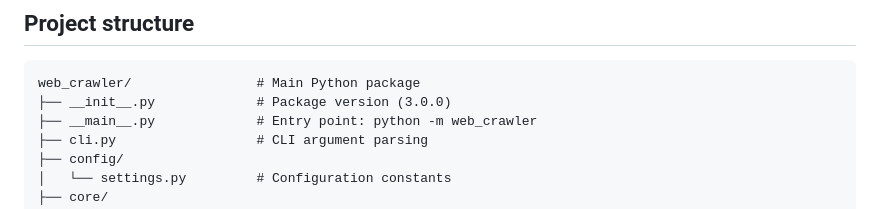
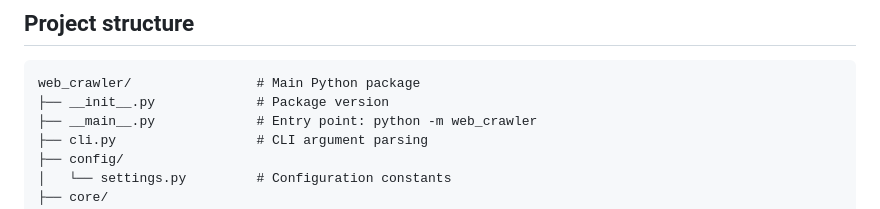
Before and after one commit to Uaemextop/huawei-hg8145v5, a Markdown page: README.md, the part around one of its changes. Rendered like a GitHub page.

Commit message:
Fix README: correct _index.html filename, remove hardcoded version
Co-authored-by: EduardoC3677 <217669697+EduardoC3677@users.noreply.github.com>

````diff
--- a/README.md
+++ b/README.md
@@ -40,7 +40,7 @@ directory structure on disk for fully-offline browsing and analysis.
 
 ```
 web_crawler/                # Main Python package
-├── __init__.py             # Package version (3.0.0)
+├── __init__.py             # Package version
 ├── __main__.py             # Entry point: python -m web_crawler
 ├── cli.py                  # CLI argument parsing
 ├── config/
````
Also changed, not shown: other parts of README.md (+1 -1 lines).
